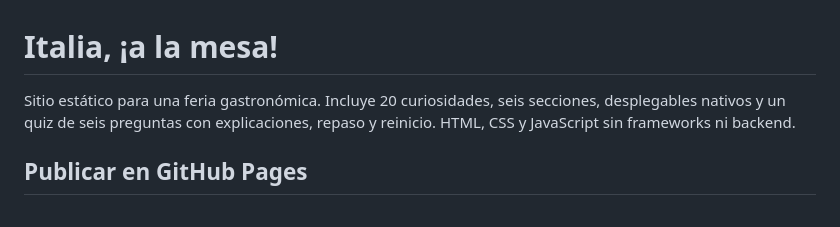
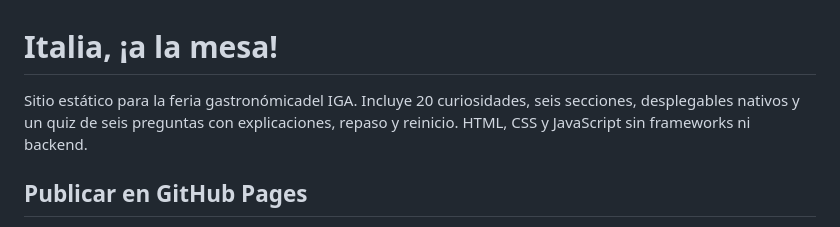
Before and after one commit to czabala1976/feria-italia-iga, a Markdown page: README.md, the part around the change. Drawn GitHub-style.

```diff
--- a/README.md
+++ b/README.md
@@ -1,6 +1,6 @@
 # Italia, ¡a la mesa!
 
-Sitio estático para una feria gastronómica. Incluye 20 curiosidades, seis secciones, desplegables nativos y un quiz de seis preguntas con explicaciones, repaso y reinicio. HTML, CSS y JavaScript sin frameworks ni backend.
+Sitio estático para la feria gastronómicadel IGA. Incluye 20 curiosidades, seis secciones, desplegables nativos y un quiz de seis preguntas con explicaciones, repaso y reinicio. HTML, CSS y JavaScript sin frameworks ni backend.
 
 ## Publicar en GitHub Pages
 
```
